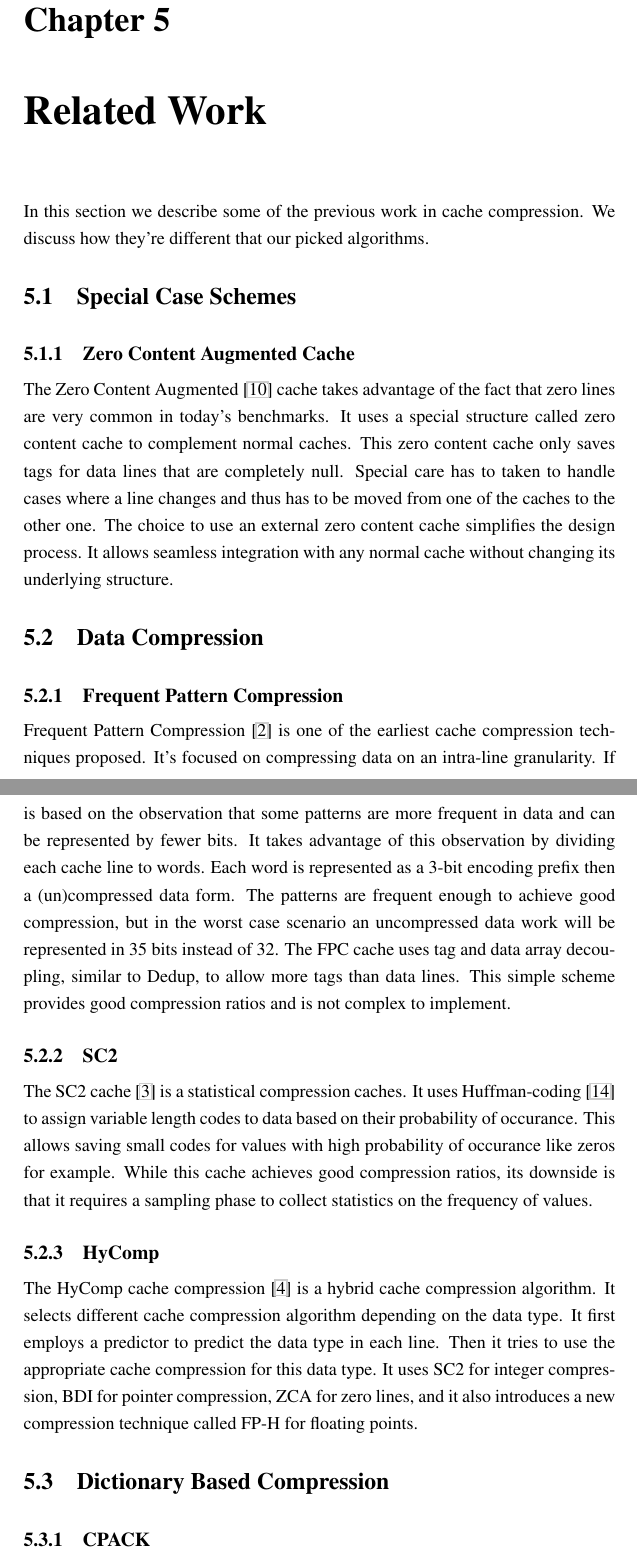
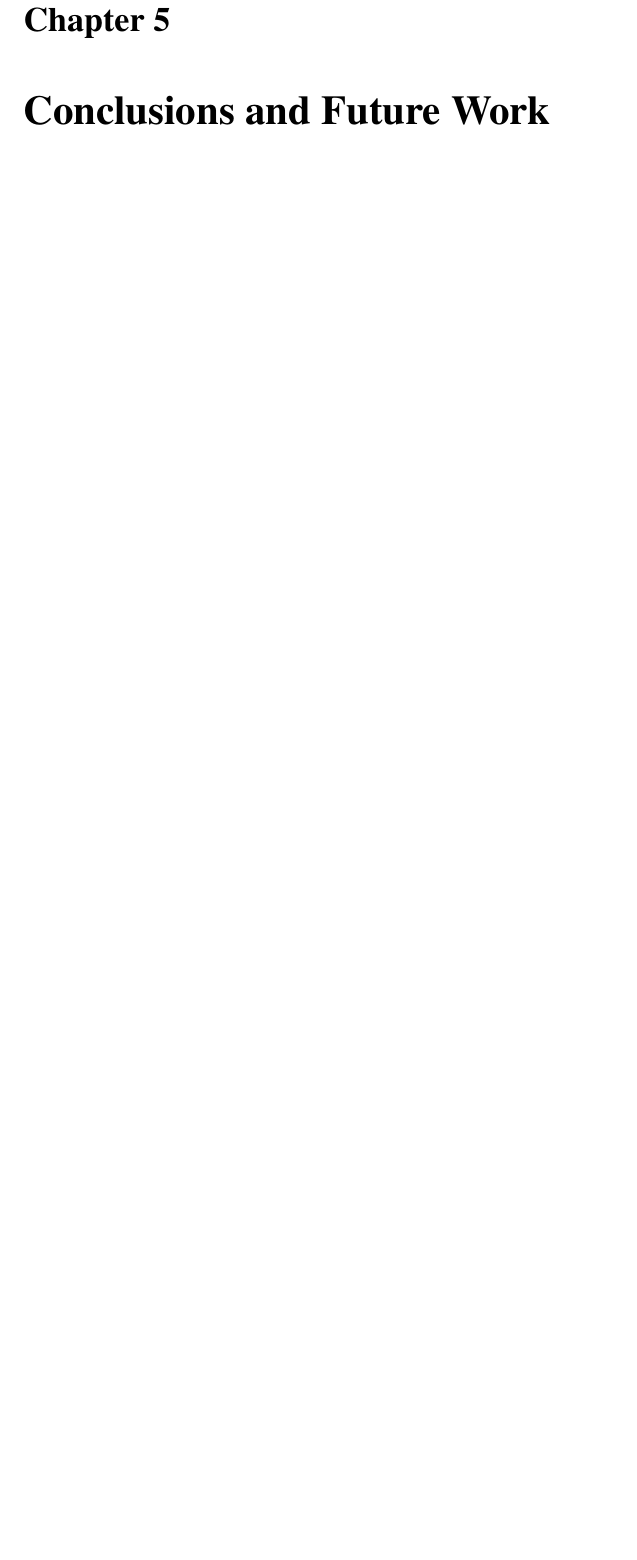
Before and after one commit to mewais/MScThesis, a LaTeX thesis (diss.tex, which reads conclusions.tex, relatedwork.tex): two parts of pages 67 and 68 of 73 before the commit and part of page 69 of 73 after it, the two joined at a grey line, cut so that both start at the same text, the shorter picture padded with empty space. Compiled offline with pdfLaTeX.

Commit message:
Added Future Work

```diff
--- a/conclusions.tex
+++ b/conclusions.tex
@@ -1,5 +1,5 @@
 %% The following is a directive for TeXShop to indicate the main file
 %%!TEX root = diss.tex
 
-\chapter{Conclusions}
+\chapter{Conclusions and Future Work}
 \label{ch:Conclusions}
--- a/relatedwork.tex
+++ /dev/null
@@ -1,21 +0,0 @@
-%% The following is a directive for TeXShop to indicate the main file
-%%!TEX root = diss.tex
-
-\chapter{Related Work}
-\label{ch:Related Work}
-In this section we describe some of the previous work in cache compression. We discuss how they're different that our picked algorithms.
-\section{Special Case Schemes}
-\subsection{Zero Content Augmented Cache}
-The Zero Content Augmented~\cite{zca} cache takes advantage of the fact that zero lines are very common in today's benchmarks. It uses a special structure called zero content cache to complement normal caches. This zero content cache only saves tags for data lines that are completely null. Special care has to taken to handle cases where a line changes and thus has to be moved from one of the caches to the other one. The choice to use an external zero content cache simplifies the design process. It allows seamless integration with any normal cache without changing its underlying structure.
-
-\section{Data Compression}
-\subsection{Frequent Pattern Compression}
-\label{ssec:FPC}
-Frequent Pattern Compression~\cite{fpc} is one of the earliest cache compression techniques proposed. It's focused on compressing data on an intra-line granularity. If is based on the observation that some patterns are more frequent in data and can be represented by fewer bits. It takes advantage of this observation by dividing each cache line to words. Each word is represented as a 3-bit encoding prefix then a (un)compressed data form. The patterns are frequent enough to achieve good compression, but in the worst case scenario an uncompressed data work will be represented in 35 bits instead of 32. The FPC cache uses tag and data array decoupling, similar to Dedup, to allow more tags than data lines. This simple scheme provides good compression ratios and is not complex to implement.
-\subsection{SC2}
-The SC2 cache~\cite{sc2} is a statistical compression caches. It uses Huffman-coding~\cite{huffman1952method} to assign variable length codes to data based on their probability of occurance. This allows saving small codes for values with high probability of occurance like zeros for example. While this cache achieves good compression ratios, its downside is that it requires a sampling phase to collect statistics on the frequency of values.
-\subsection{HyComp}
-The HyComp cache compression~\cite{hycomp} is a hybrid cache compression algorithm. It selects different cache compression algorithm depending on the data type. It first employs a predictor to predict the data type in each line. Then it tries to use the appropriate cache compression for this data type. It uses SC2 for integer compression, BDI for pointer compression, ZCA for zero lines, and it also introduces a new compression technique called FP-H for floating points.
-
-\section{Dictionary Based Compression}
-\subsection{CPACK}
```
Also changed, not shown: design.tex (+2 -2 lines), conclusions.tex (9 more changed lines), relatedwork.tex (5 more changed lines).
